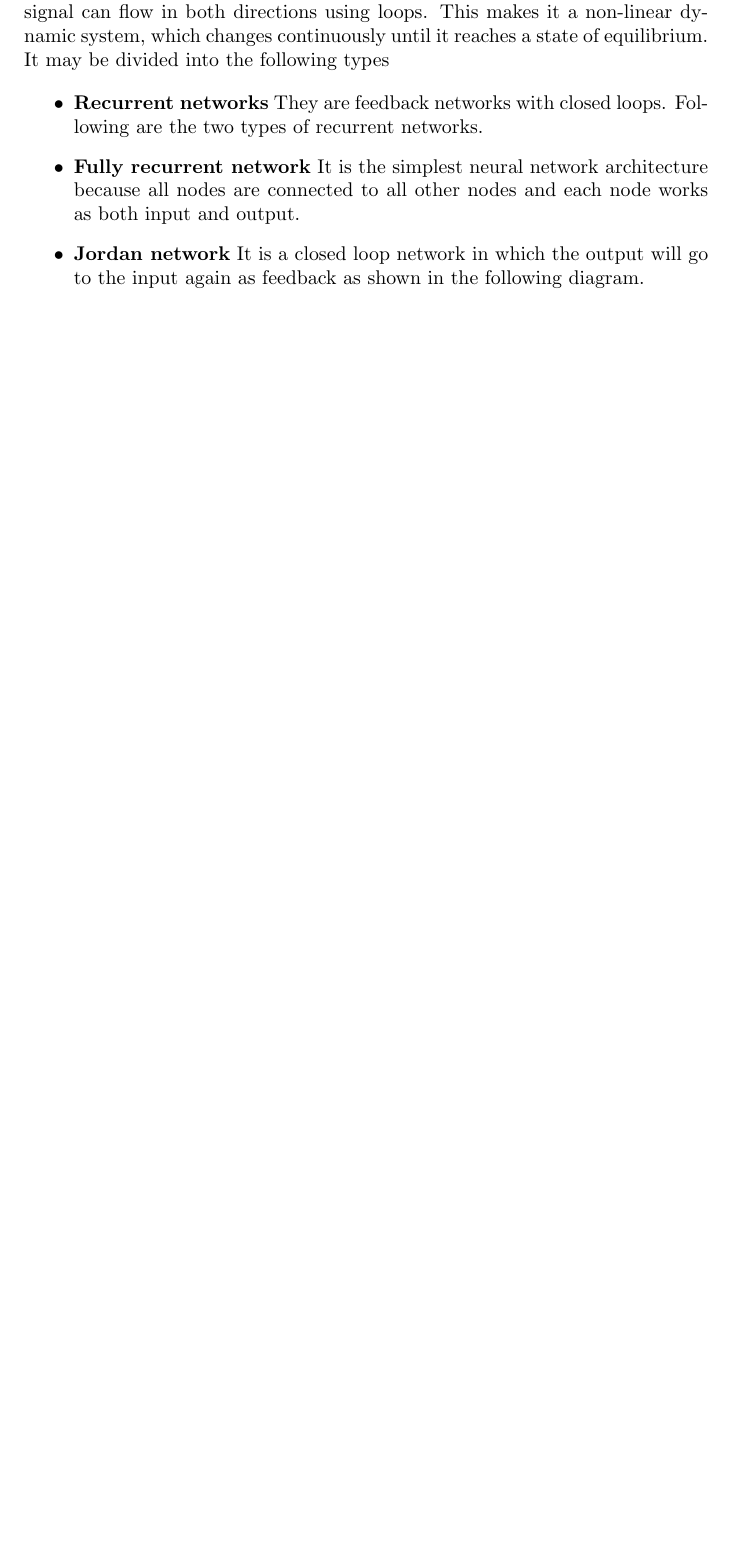
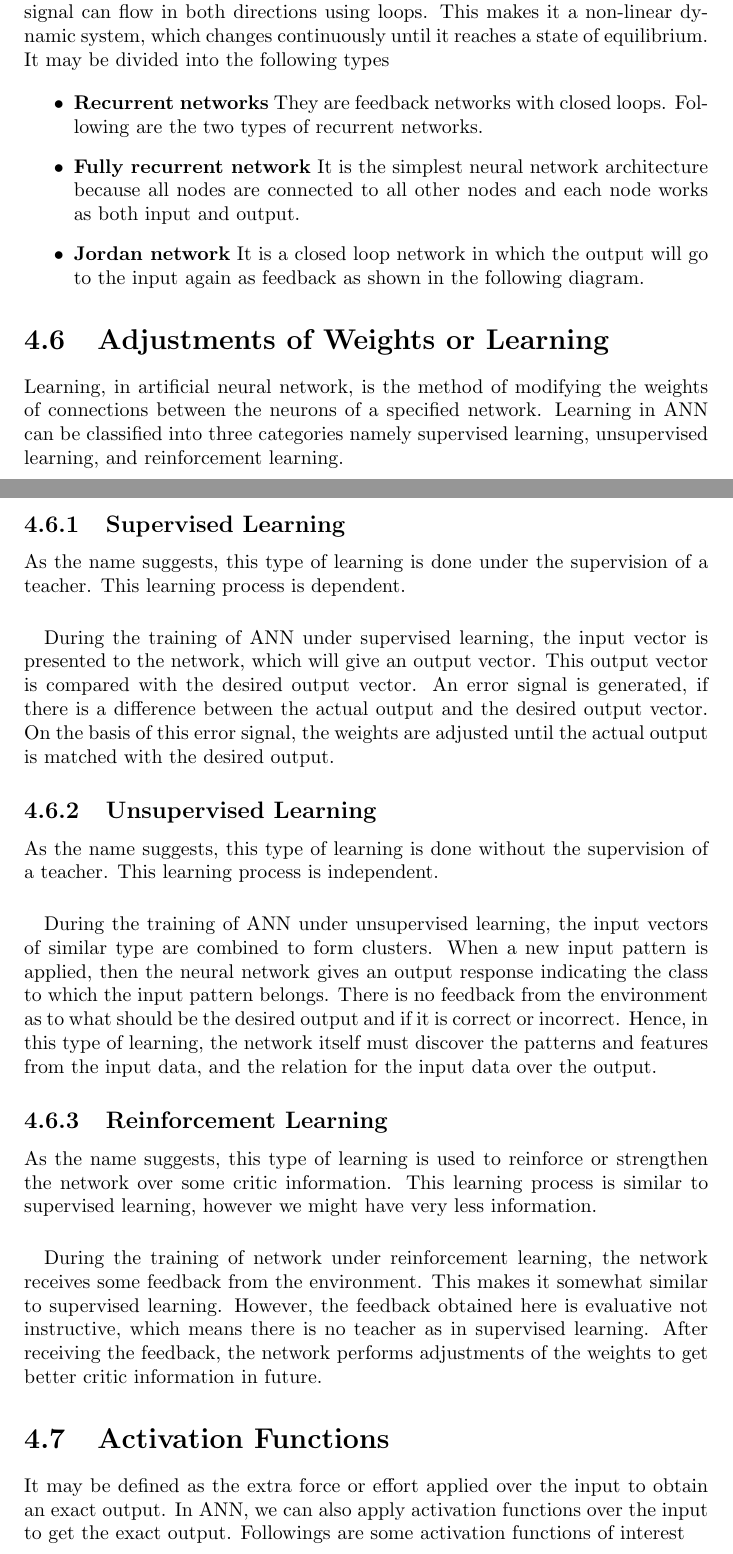
Before and after one commit to ABH128/Thesis_Avishek_MCA, a LaTeX document (Chapters/Chapter1.tex): part of page 11 of 12 before the commit and two parts of pages 11 and 12 of 13 after it, the two joined at a grey line, cut so that both start at the same text, the shorter picture padded with empty space. The pictures show the PDF file Chapters/Chapter1.pdf that the author committed with the source.

Commit message:
Before adding images 11_06:46PM

```diff
--- a/Chapters/Chapter1.tex
+++ b/Chapters/Chapter1.tex
@@ -279,6 +279,67 @@ As the name suggests, a feedback network has feedback paths, which means the sig
 
 \end{itemize}
 
+\section{Adjustments of Weights or Learning}
+Learning, in artificial neural network, is the method of modifying the weights of connections between the neurons of a specified network. Learning in ANN can be classified into three categories namely supervised learning, unsupervised learning, and reinforcement learning.
+\subsection{Supervised Learning}
+
+As the name suggests, this type of learning is done under the supervision of a teacher. This learning process is dependent.
+\paragraph{}
+During the training of ANN under supervised learning, the input vector is presented to the network, which will give an output vector. This output vector is compared with the desired output vector. An error signal is generated, if there is a difference between the actual output and the desired output vector. On the basis of this error signal, the weights are adjusted until the actual output is matched with the desired output.
+
+%\begin{figure}[htbp]
+%\centering
+%\includegraphics[height=7cm]{Pictures/Supervised Learning.png}
+%\caption{}
+%\label{fig5}
+%\end{figure}
+
+\subsection{Unsupervised Learning}
+As the name suggests, this type of learning is done without the supervision of a teacher. This learning process is independent.
+\paragraph{}
+During the training of ANN under unsupervised learning, the input vectors of similar type are combined to form clusters. When a new input pattern is applied, then the neural network gives an output response indicating the class to which the input pattern belongs.
+There is no feedback from the environment as to what should be the desired output and if it is correct or incorrect. Hence, in this type of learning, the network itself must discover the patterns and features from the input data, and the relation for the input data over the output.
+
+%\begin{figure}[htbp]
+%\centering
+%\includegraphics[height=7cm]{Pictures/Unsupervised Learning.png}
+%\caption{}
+%\label{fig5}
+%\end{figure}
+
+\subsection{Reinforcement Learning}
+
+As the name suggests, this type of learning is used to reinforce or strengthen the network over some critic information. This learning process is similar to supervised learning, however we might have very less information.
+\paragraph{}
+During the training of network under reinforcement learning, the network receives some feedback from the environment. This makes it somewhat similar to supervised learning. However, the feedback obtained here is evaluative not instructive, which means there is no teacher as in supervised learning. After receiving the feedback, the network performs adjustments of the weights to get better critic information in future.
+
+%\begin{figure}[htbp]
+%\centering
+%\includegraphics[height=7cm]{Pictures/Reinforcement Learning.png}
+%\caption{}
+%\label{fig5}
+%\end{figure}
+
+
+\section{Activation Functions}
+It may be defined as the extra force or effort applied over the input to obtain an exact output. In ANN, we can also apply activation functions over the input to get the exact output. Followings are some activation functions of interest −
+
+\subsection{Linear Activation Function}
+It is also called the identity function as it performs no input editing. It can be defined as −
+\[f(x) = x\]
+
+\subsection{Sigmoid Activation Function}
+It is of two type as follows −
+
+\begin{itemize}
+\item \textbf{Binary sigmoidal function} This activation function performs input editing between 0 and 1. It is positive in nature. It is always bounded, which means its output cannot be less than 0 and more than 1. It is also strictly increasing in nature, which means more the input higher would be the output. It can be defined as
+\[f(x) = \frac{1}{1+e^{-x}}\]
+
+\item \textbf{Bipolar sigmoidal function} This activation function performs input editing between -1 and 1. It can be positive or negative in nature. It is always bounded, which means its output cannot be less than -1 and more than 1. It is also strictly increasing in nature like sigmoid function. It can be defined as\[f(x) = \frac{2}{1+e^{-x}}-1 = \frac{1-e^{x}}{1+e^{x}}\]
+
+
+\end{itemize}
+
 %\begin{table}[htbp]
 %\resizebox{1.1\textwidth}{!}{
 %\begin{tabular}{|l|l|l|}
```
Also changed, not shown: Chapters/Chapter1.pdf, Pictures/data1.png (deleted), Pictures/data2.png (deleted), Pictures/data3.png (deleted), main.pdf, 8 other files.
